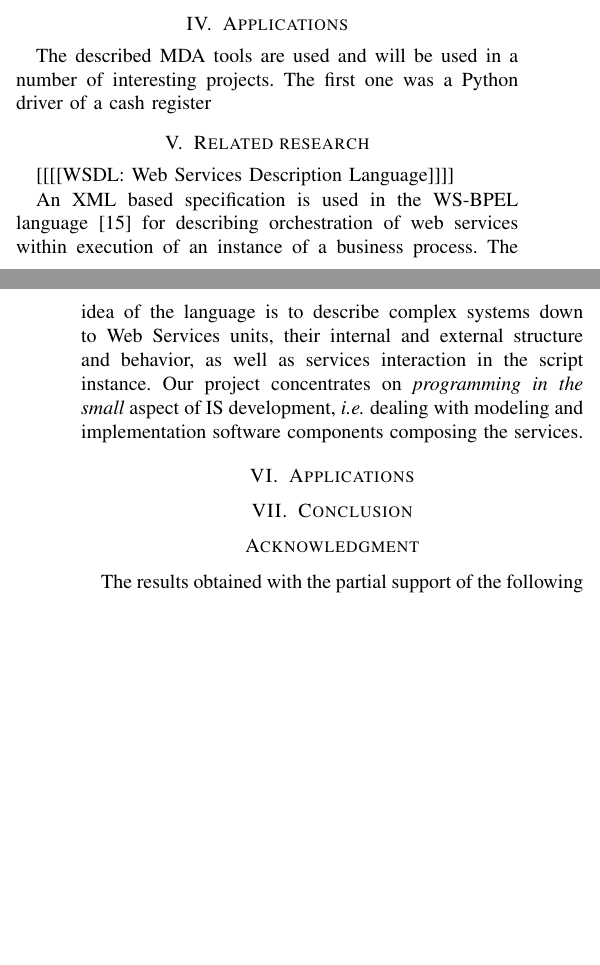
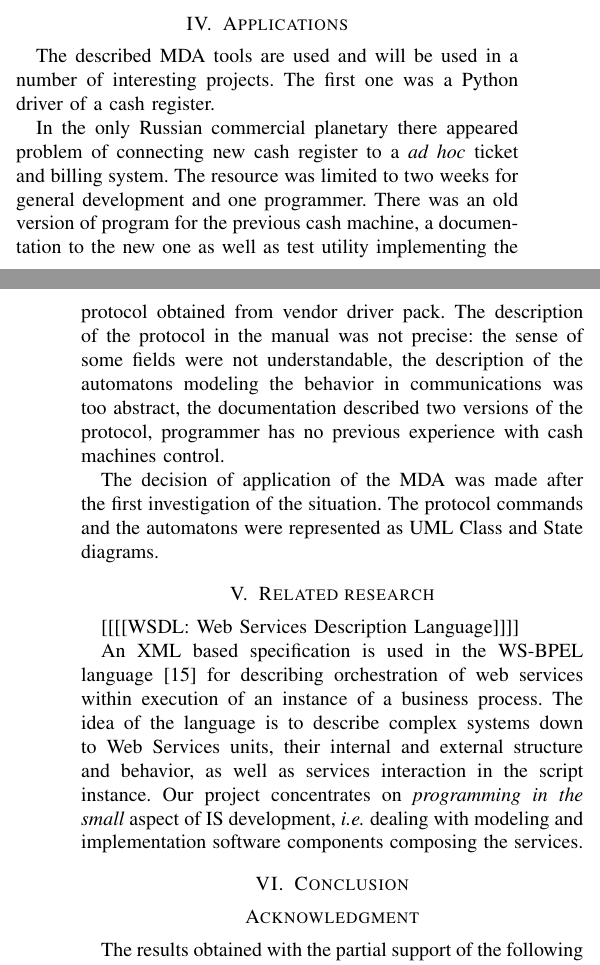
Before and after one commit to eugeneai/papers-2018, a LaTeX paper (mda-paper.tex): two parts of the columns of pages 3 and 4 of 4, joined at a grey line, cut so that both start at the same text, the shorter picture padded with empty space. Compiled offline with pdfLaTeX; a missing font is replaced by an installed copy or a similar font; a LaTeX package or settings file that is missing is left out.

Commit message:
Added a paragraph on KKM

```diff
--- a/mda-paper.tex
+++ b/mda-paper.tex
@@ -523,8 +523,13 @@ Some UML-structures and relations may be interpreted constructively as methods o
 
 
 \section{Applications}
+\label{sec:app}
 
-The described MDA tools are used and will be used in a number of interesting projects.  The first one was a Python driver of a cash register
+The described MDA tools are used and will be used in a number of interesting projects.  The first one was a Python driver of a cash register.
+
+In the only Russian commercial planetary there appeared problem of connecting new cash register to a \emph{ad hoc} ticket and billing system.  The resource was limited to two weeks for general development and one programmer.  There was an old version of program for the previous cash machine, a documentation to the new one as well as test utility implementing the protocol obtained from vendor driver pack.  The description of the protocol in the manual was not precise: the sense of some fields were not understandable, the description of the automatons modeling the behavior in communications was too abstract, the documentation described two versions of the protocol, programmer has no previous experience with cash machines control.
+
+The decision of application of the MDA was made after the first investigation of the situation.  The protocol commands and the automatons were represented as UML Class and State diagrams.
 
 \section{Related research}
 \label{sec:rel}
```
Also changed, not shown: mda-paper.tex (5 more changed lines).
